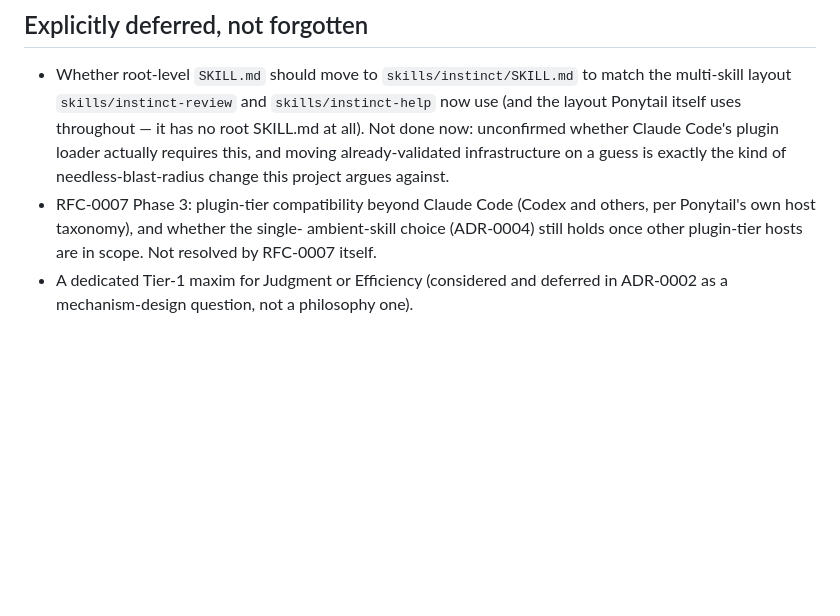
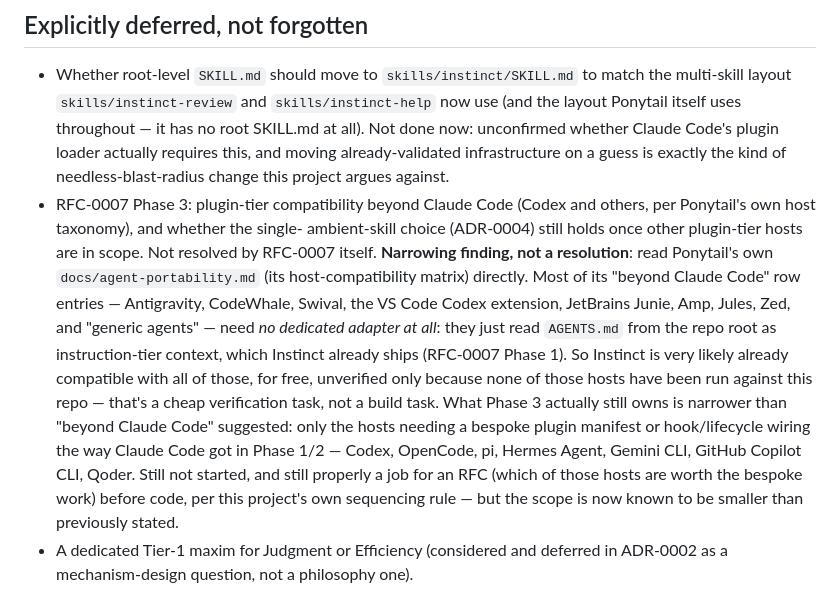
Before and after one commit to bhouvana/Instinct, a Markdown page: docs/ROADMAP.md, the part around the change. Rendered like a GitHub page; blank space fills up the shorter version.

Commit message:
Narrow RFC-0007 Phase 3 scope using Ponytail's own host matrix
Read docs/agent-portability.md directly. Most hosts Ponytail lists as
"beyond Claude Code" just read AGENTS.md as instruction-tier context —
Antigravity, CodeWhale, Swival, VS Code Codex extension, JetBrains Junie,
Amp, Jules, Zed, generic agents. Instinct already ships AGENTS.md (Phase
1), so it's very likely already compatible with those for free — an
unverified-but-cheap fact, not a build task. Phase 3's real remaining
scope is only the hosts needing bespoke plugin manifests or hook wiring:
Codex, OpenCode, pi, Hermes Agent, Gemini CLI, Copilot CLI, Qoder.

```diff
--- a/docs/ROADMAP.md
+++ b/docs/ROADMAP.md
@@ -284,5 +284,22 @@ more than once (RFC-0001's Forward Plan; ADR-0012).
   others, per Ponytail's own host taxonomy), and whether the single-
   ambient-skill choice (ADR-0004) still holds once other plugin-tier hosts
   are in scope. Not resolved by RFC-0007 itself.
+  **Narrowing finding, not a resolution**: read Ponytail's own
+  `docs/agent-portability.md` (its host-compatibility matrix) directly.
+  Most of its "beyond Claude Code" row entries — Antigravity, CodeWhale,
+  Swival, the VS Code Codex extension, JetBrains Junie, Amp, Jules, Zed,
+  and "generic agents" — need *no dedicated adapter at all*: they just read
+  `AGENTS.md` from the repo root as instruction-tier context, which
+  Instinct already ships (RFC-0007 Phase 1). So Instinct is very likely
+  already compatible with all of those, for free, unverified only because
+  none of those hosts have been run against this repo — that's a cheap
+  verification task, not a build task. What Phase 3 actually still owns is
+  narrower than "beyond Claude Code" suggested: only the hosts needing a
+  bespoke plugin manifest or hook/lifecycle wiring the way Claude Code got
+  in Phase 1/2 — Codex, OpenCode, pi, Hermes Agent, Gemini CLI, GitHub
+  Copilot CLI, Qoder. Still not started, and still properly a job for an
+  RFC (which of those hosts are worth the bespoke work) before code, per
+  this project's own sequencing rule — but the scope is now known to be
+  smaller than previously stated.
 - A dedicated Tier-1 maxim for Judgment or Efficiency (considered and
   deferred in ADR-0002 as a mechanism-design question, not a philosophy one).
```
